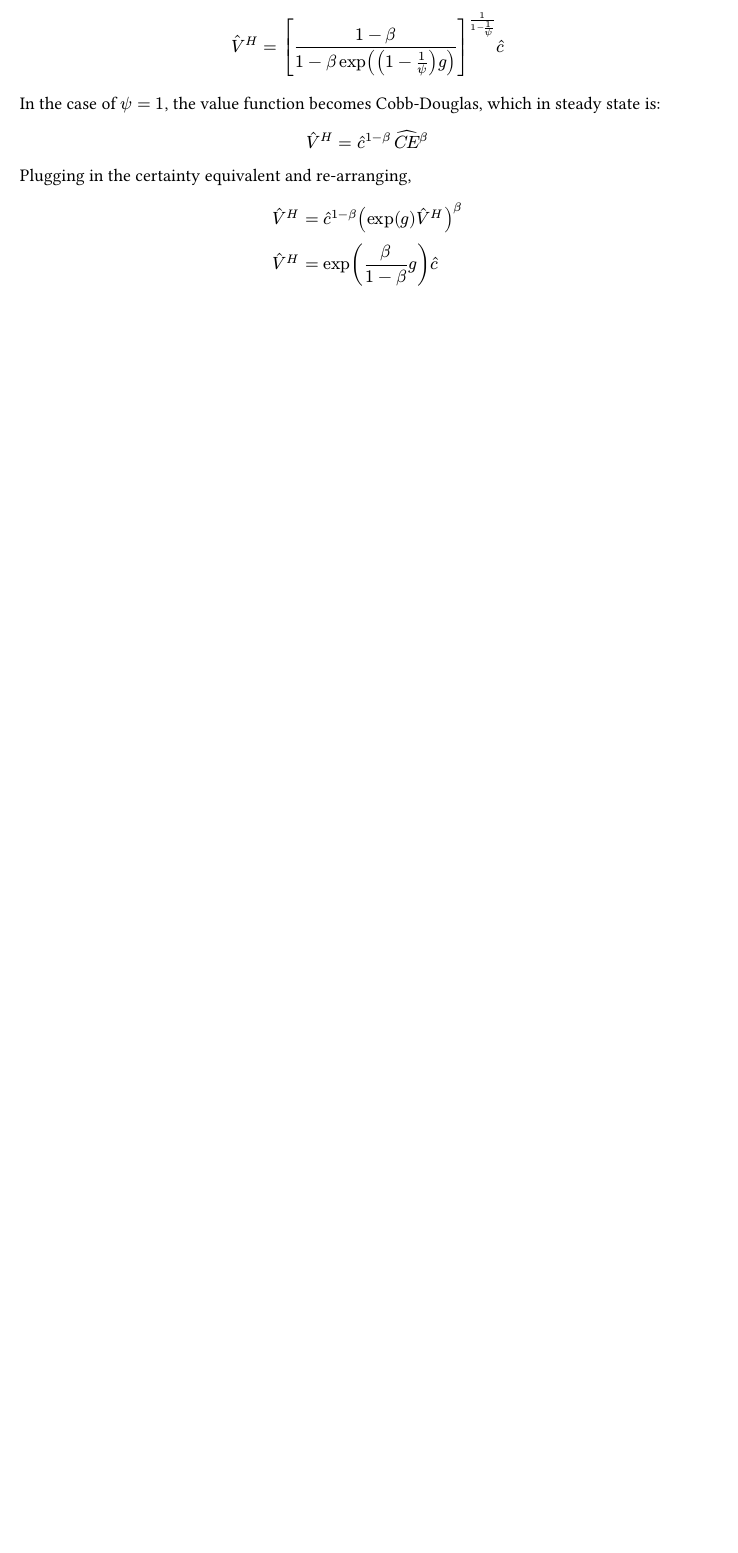
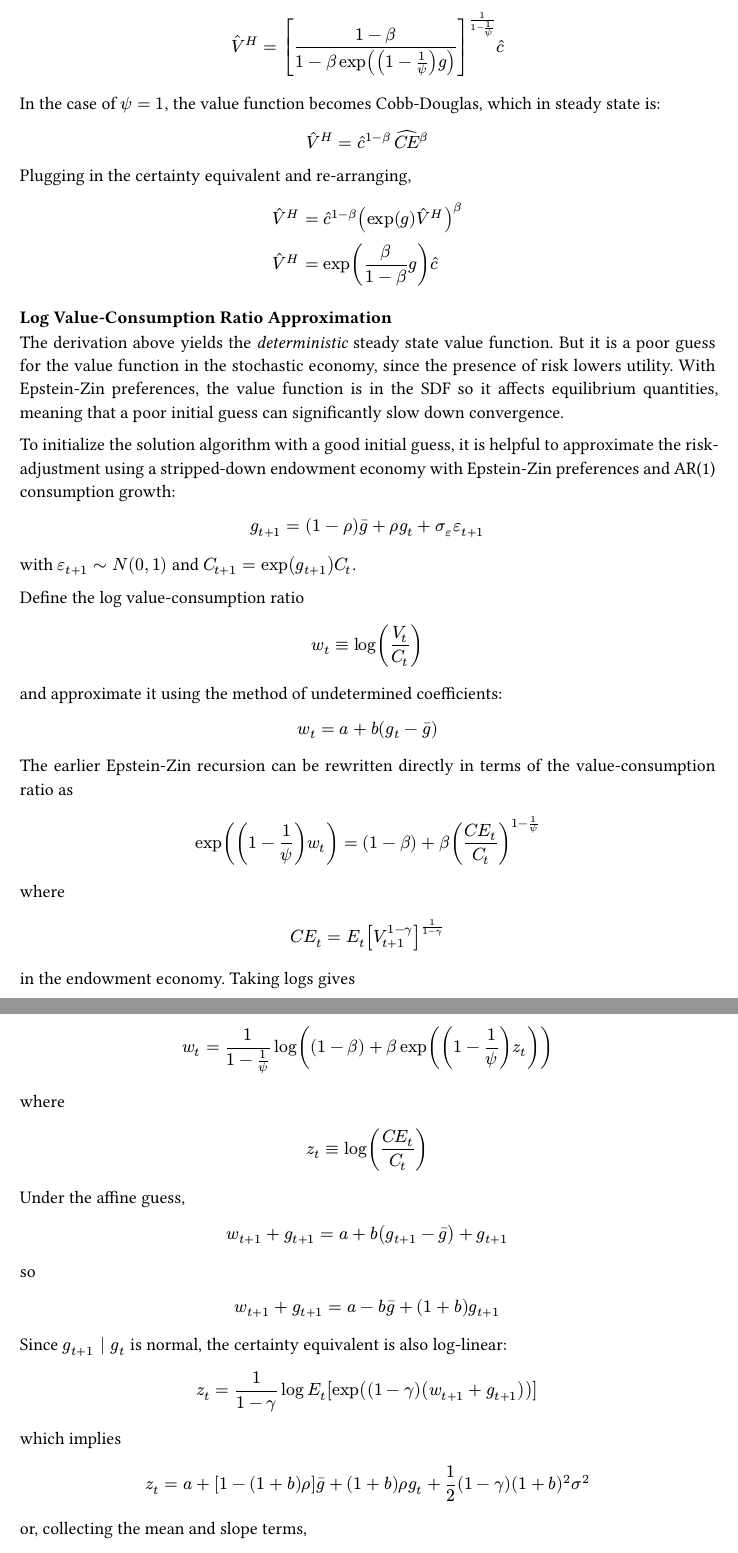
Before and after one commit to elenev/TransitionFunctionIteration.jl, a Typst document (examples/intermedap.typ): part of page 12 of 12 before the commit and two parts of pages 12 and 13 of 14 after it, the two joined at a grey line, cut so that both start at the same text, the shorter picture padded with empty space. The pictures show the PDF file examples/intermedap.pdf that the author committed with the source.

```diff
--- a/examples/intermedap.typ
+++ b/examples/intermedap.typ
@@ -579,3 +579,77 @@
 
   hat(V)^H &=  exp(beta/(1-beta) g) hat(c)
 $
+
+=== Log Value-Consumption Ratio Approximation
+
+The derivation above yields the _deterministic_ steady state value function. But it is a poor guess for the value function in the stochastic economy, since the presence of risk lowers utility. With Epstein-Zin preferences, the value function is in the SDF so it affects equilibrium quantities, meaning that a poor initial guess can significantly slow down convergence.
+
+To initialize the solution algorithm with a good initial guess, it is helpful to approximate the risk-adjustment using a stripped-down endowment economy with Epstein-Zin preferences and AR(1) consumption growth:
+$
+  g_(t+1) = (1-rho) macron(g) + rho g_t + sigma_epsilon epsilon_(t+1)
+$
+with $epsilon_(t+1) ~ N(0,1)$ and $C_(t+1) = exp(g_(t+1)) C_t$.
+
+Define the log value-consumption ratio
+$
+  w_t equiv log(V_t / C_t)
+$
+and approximate it using the method of undetermined coefficients:
+$
+  w_t = a + b (g_t - macron(g))
+$
+
+The earlier Epstein-Zin recursion can be rewritten directly in terms of the value-consumption ratio as
+$
+  exp((1-1/psi) w_t)
+  =
+  (1-beta) + beta (CE_t / C_t)^(1-1/psi)
+$
+where
+$
+  CE_t = E_t [ V_(t+1)^(1-gamma) ]^(1/(1-gamma))
+$
+in the endowment economy. Taking logs gives
+$
+  w_t = 1/(1-1/psi) log( (1-beta) + beta exp((1-1/psi) z_t) )
+$
+where
+$
+  z_t equiv log(CE_t / C_t)
+$
+
+Under the affine guess,
+$
+  w_(t+1) + g_(t+1) = a + b (g_(t+1) - macron(g)) + g_(t+1)
+$
+so
+$
+  w_(t+1) + g_(t+1) = a - b macron(g) + (1+b) g_(t+1)
+$
+Since $g_(t+1) | g_t$ is normal, the certainty equivalent is also log-linear:
+$
+  z_t = 1/(1-gamma) log E_t [ exp((1-gamma)(w_(t+1) + g_(t+1))) ]
+$
+which implies
+$
+  z_t =
+  a + [1 - (1+b) rho] macron(g)
+  + (1+b) rho g_t
+  + 1/2 (1-gamma) (1+b)^2 sigma^2
+$
+or, collecting the mean and slope terms,
+$
+  z_t =
+  underbrace(
+    a + macron(g) + 1/2 (1-gamma) (1+b)^2 sigma^2
+  )_("mean term")
+  + (1+b) rho (g_t - macron(g))
+$
+
+Substituting this into the exact recursion for $w_t$ still leaves a nonlinear function of $g_t$. To keep the affine approximation while centering it on the stochastic economy rather than the deterministic steady state, expand the outer log-sum-exp map around the mean term:
+$
+  z^* = a + macron(g) + 1/2 (1-gamma) (1+b)^2 sigma^2
+$
+and define
+$
+  K = exp((1-1/psi) z^*)
@@ -581,0 +668,7 @@
+  b = lambda (1+b) rho
+$
+which can be rewritten as
+$
+  b = (lambda rho) / (1 - lambda rho)
+$
+or, equivalently,
```
Also changed, not shown: examples/intermedap.pdf, examples/intermedap.typ (35 more changed lines), 2 other files.
